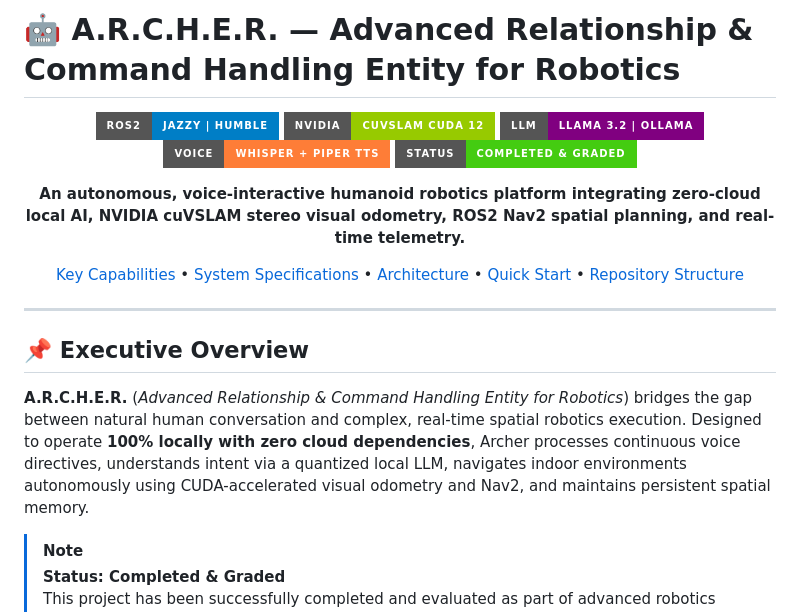
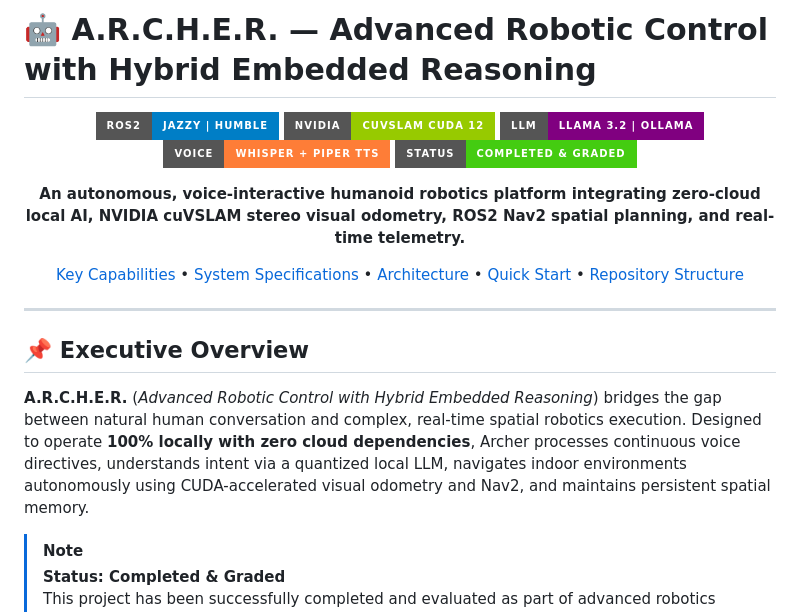
Before and after one commit to Aditya-1711/archer_ros, a Markdown page: README.md, the part around the change. Rendered like a GitHub page; badges without logos.

Commit message:
docs: update robot acronym to Advanced Robotic Control with Hybrid Embedded Reasoning

```diff
--- a/README.md
+++ b/README.md
@@ -1,4 +1,4 @@
-# 🤖 A.R.C.H.E.R. — Advanced Relationship & Command Handling Entity for Robotics
+# 🤖 A.R.C.H.E.R. — Advanced Robotic Control with Hybrid Embedded Reasoning
 
 <div align="center">
 
@@ -18,7 +18,7 @@
 
 ## 📌 Executive Overview
 
-**A.R.C.H.E.R.** (*Advanced Relationship & Command Handling Entity for Robotics*) bridges the gap between natural human conversation and complex, real-time spatial robotics execution. Designed to operate **100% locally with zero cloud dependencies**, Archer processes continuous voice directives, understands intent via a quantized local LLM, navigates indoor environments autonomously using CUDA-accelerated visual odometry and Nav2, and maintains persistent spatial memory.
+**A.R.C.H.E.R.** (*Advanced Robotic Control with Hybrid Embedded Reasoning*) bridges the gap between natural human conversation and complex, real-time spatial robotics execution. Designed to operate **100% locally with zero cloud dependencies**, Archer processes continuous voice directives, understands intent via a quantized local LLM, navigates indoor environments autonomously using CUDA-accelerated visual odometry and Nav2, and maintains persistent spatial memory.
 
 > [!NOTE]
 > **Status: Completed & Graded**
```
